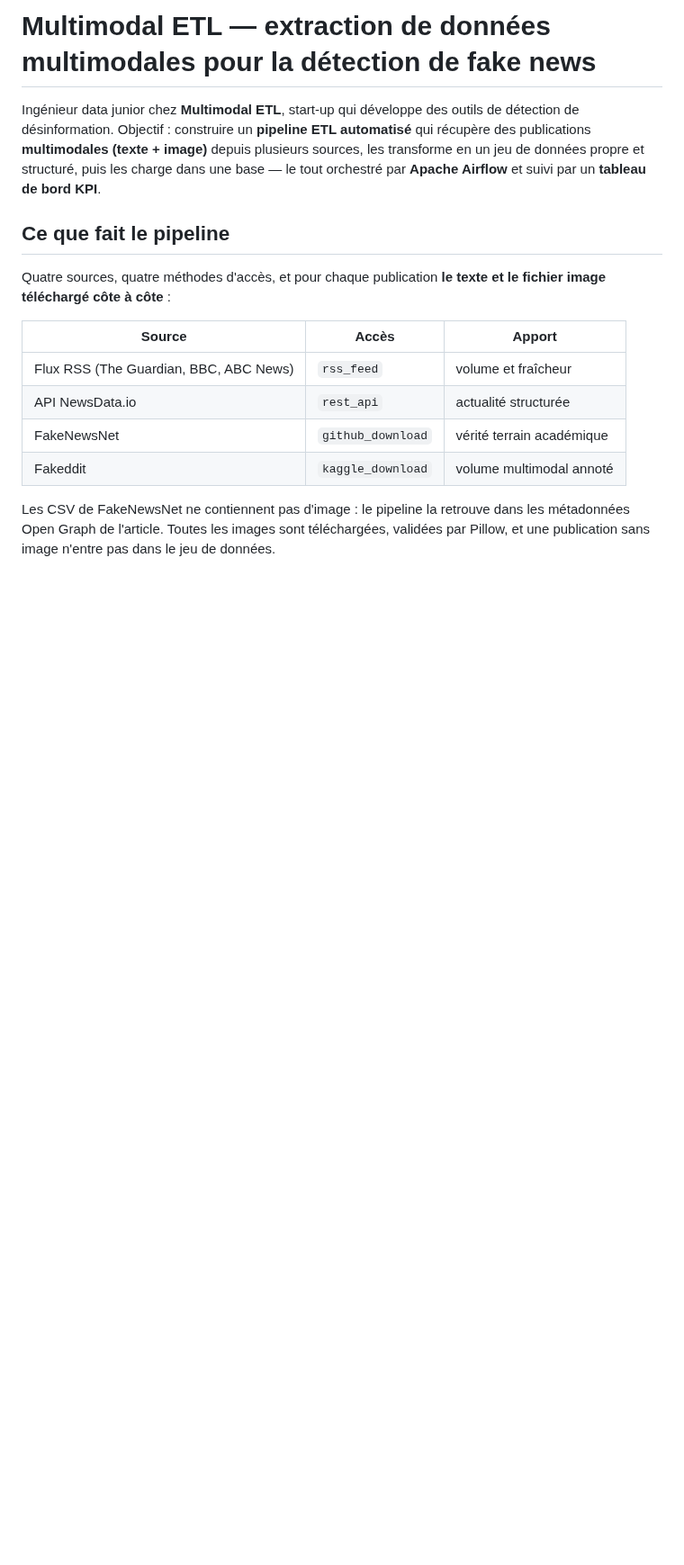
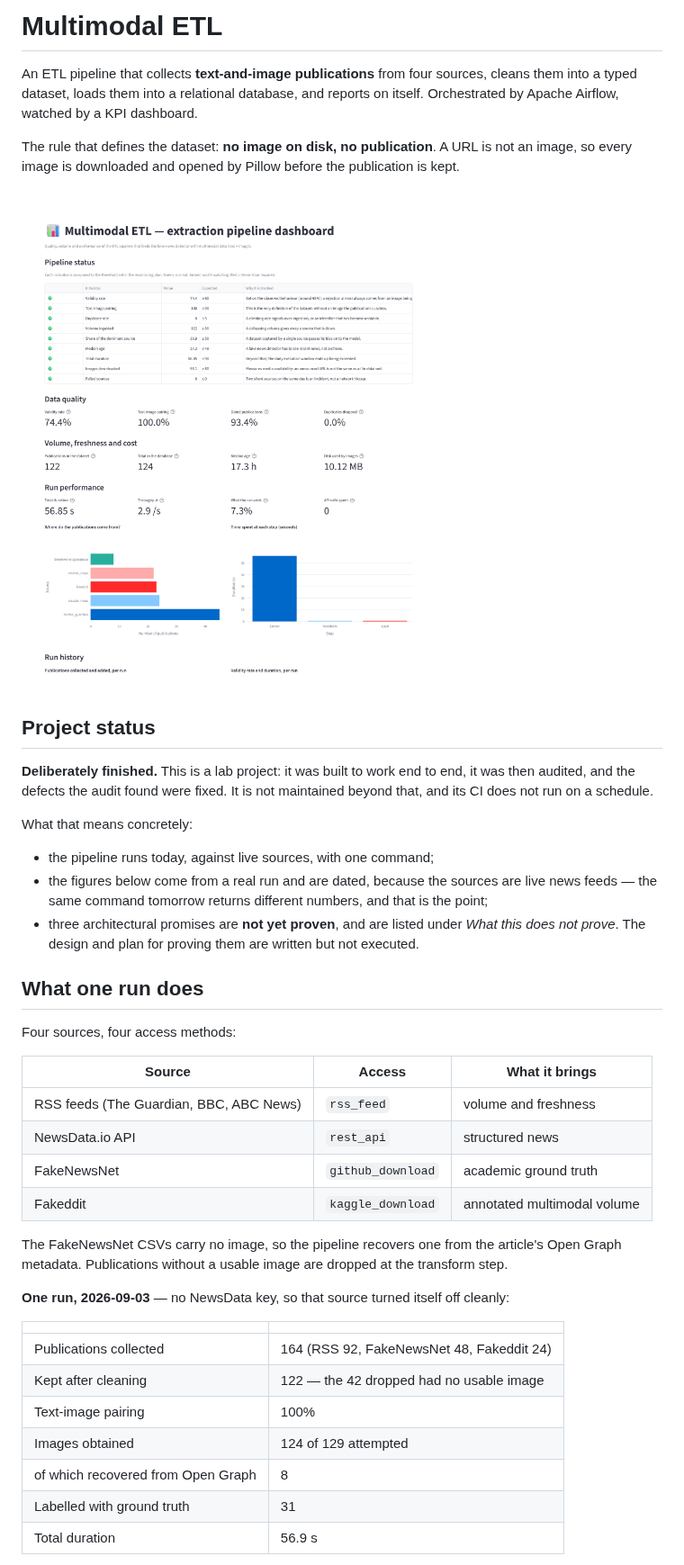
Before and after one commit to BenoitJT-GIRARD/multimodal-etl-airflow, a Markdown page: README.md, the part around one of its changes. Shown at 90% size. Rendered like a GitHub page; pictures changed too: docs/img/dashboard.png (added); blank space fills up the shorter version.

Commit message:
docs: rewrite the README around what a run actually does

```diff
--- a/README.md
+++ b/README.md
@@ -1,24 +1,51 @@
-# Multimodal ETL — extraction de données multimodales pour la détection de fake news
+# Multimodal ETL
 
+An ETL pipeline that collects **text-and-image publications** from four sources, cleans
+them into a typed dataset, loads them into a relational database, and reports on itself.
+Orchestrated by Apache Airflow, watched by a KPI dashboard.
 
-Ingénieur data junior chez **Multimodal ETL**, start-up qui développe des outils de détection
-de désinformation. Objectif : construire un **pipeline ETL automatisé** qui récupère des
-publications **multimodales (texte + image)** depuis plusieurs sources, les transforme en
-un jeu de données propre et structuré, puis les charge dans une base — le tout orchestré
-par **Apache Airflow** et suivi par un **tableau de bord KPI**.
+The rule that defines the dataset: **no image on disk, no publication**. A URL is not an
+image, so every image is downloaded and opened by Pillow before the publication is kept.
 
-## Ce que fait le pipeline
+![The KPI dashboard after a run](docs/img/dashboard.png)
 
-Quatre sources, quatre méthodes d'accès, et pour chaque publication **le texte et le
-fichier image téléchargé côte à côte** :
+## Project status
 
-| Source | Accès | Apport |
+**Deliberately finished.** This is a lab project: it was built to work end to end, it was
+then audited, and the defects the audit found were fixed. It is not maintained beyond
+that, and its CI does not run on a schedule.
+
+What that means concretely:
+
+- the pipeline runs today, against live sources, with one command;
+- the figures below come from a real run and are dated, because the sources are live news
+  feeds — the same command tomorrow returns different numbers, and that is the point;
+- three architectural promises are **not yet proven**, and are listed under *What this does
+  not prove*. The design and plan for proving them are written but not executed.
+
+## What one run does
+
+Four sources, four access methods:
+
+| Source | Access | What it brings |
 |---|---|---|
-| Flux RSS (The Guardian, BBC, ABC News) | `rss_feed` | volume et fraîcheur |
-| API NewsData.io | `rest_api` | actualité structurée |
-| FakeNewsNet | `github_download` | vérité terrain académique |
-| Fakeddit | `kaggle_download` | volume multimodal annoté |
+| RSS feeds (The Guardian, BBC, ABC News) | `rss_feed` | volume and freshness |
+| NewsData.io API | `rest_api` | structured news |
+| FakeNewsNet | `github_download` | academic ground truth |
+| Fakeddit | `kaggle_download` | annotated multimodal volume |
 
-Les CSV de FakeNewsNet ne contiennent pas d'image : le pipeline la retrouve dans les
-métadonnées Open Graph de l'article. Toutes les images sont téléchargées, validées par
-Pillow, et une publication sans image n'entre pas dans le jeu de données.
+The FakeNewsNet CSVs carry no image, so the pipeline recovers one from the article's Open
+Graph metadata. Publications without a usable image are dropped at the transform step.
+
+**One run, 2026-09-03** — no NewsData key, so that source turned itself off cleanly:
+
+| | |
+|---|---|
+| Publications collected | 164 (RSS 92, FakeNewsNet 48, Fakeddit 24) |
+| Kept after cleaning | 122 — the 42 dropped had no usable image |
+| Text-image pairing | 100% |
+| Images obtained | 124 of 129 attempted |
+| of which recovered from Open Graph | 8 |
+| Labelled with ground truth | 31 |
+| Total duration | 56.9 s |
+
```
Also changed, not shown: other parts of README.md (+120 -41 lines).
